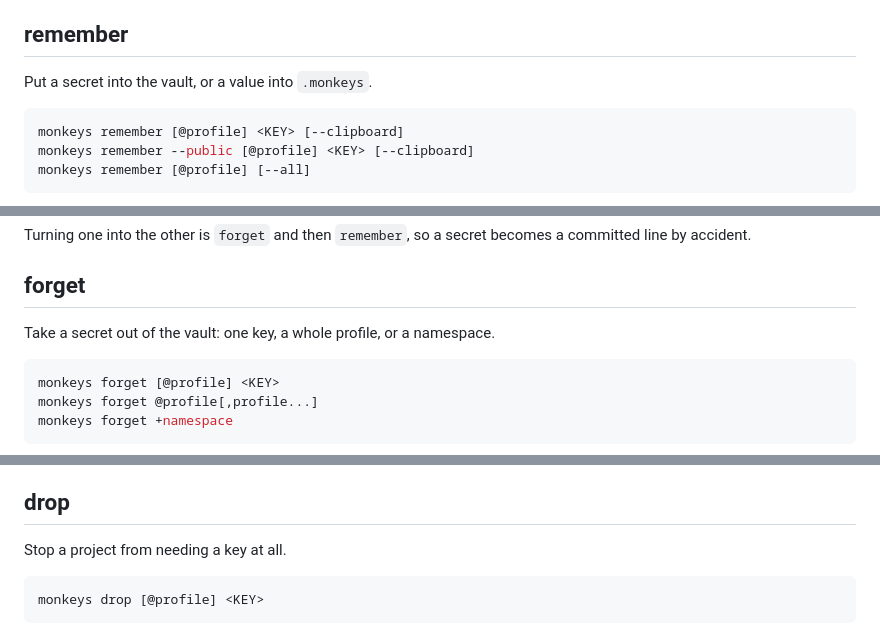
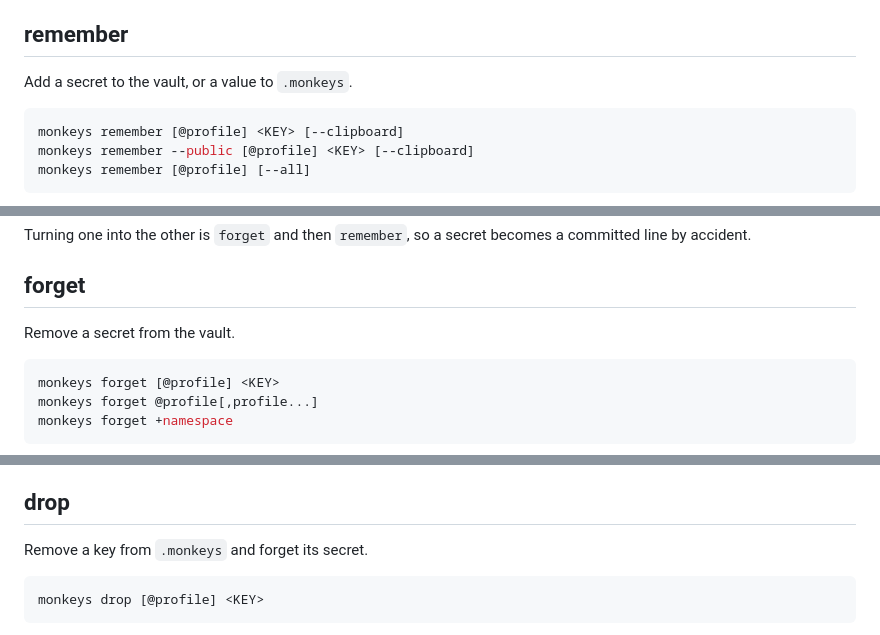
Before and after one commit to eastriverlee/keyenv, a Markdown page: DOCS.md, 3 parts joined by grey strips. GitHub-like rendering.

````diff
--- a/DOCS.md
+++ b/DOCS.md
@@ -626,7 +626,7 @@ and a bundle cannot carry half of a profile.
 
 ## remember
 
-Put a secret into the vault, or a value into `.monkeys`.
+Add a secret to the vault, or a value to `.monkeys`.
 
 ```sh
 monkeys remember [@profile] <KEY> [--clipboard]
@@ -806,7 +806,7 @@ becomes a committed line by accident.
 
 ## forget
 
-Take a secret out of the vault: one key, a whole profile, or a namespace.
+Remove a secret from the vault.
 
 ```sh
 monkeys forget [@profile] <KEY>
@@ -880,7 +880,7 @@ and is refused, so the secrets with no profile go one key at a time.
 
 ## drop
 
-Stop a project from needing a key at all.
+Remove a key from `.monkeys` and forget its secret.
 
 ```sh
 monkeys drop [@profile] <KEY>
````
Also changed, not shown: other parts of DOCS.md (+10 -10 lines).
